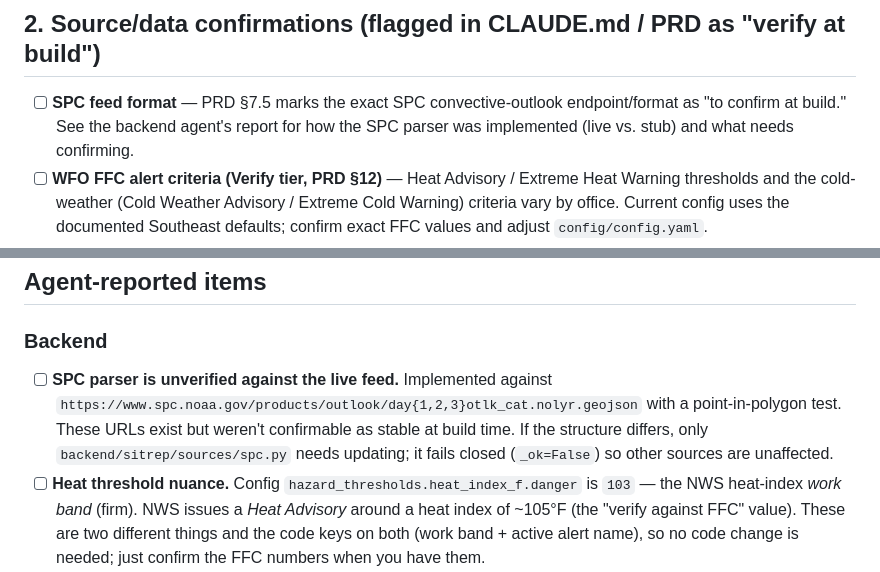
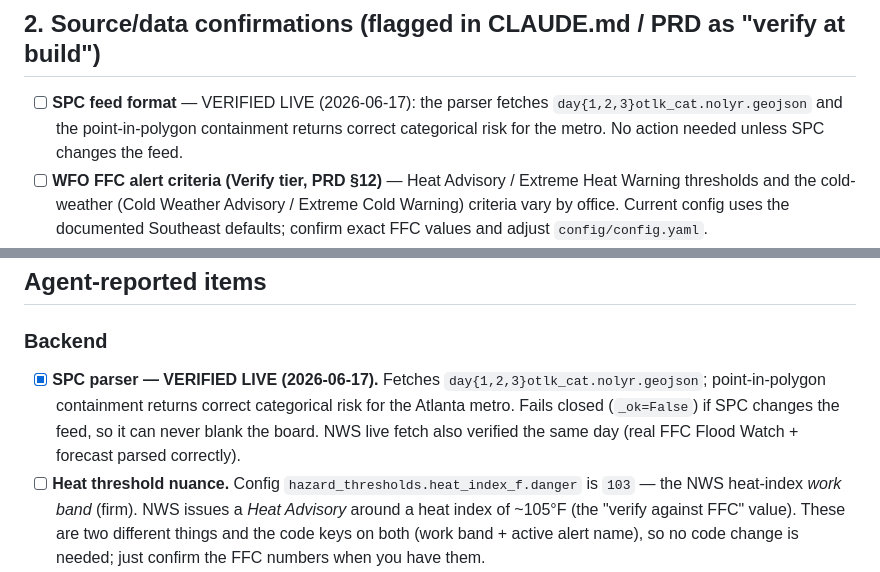
Before and after one commit to osh-labs/SITREP-Kiosk, a Markdown page: docs/DECISIONS_NEEDED.md, 2 parts joined by grey strips. Drawn GitHub-style.

Commit message:
Mark SPC + NWS live ingestion verified against real APIs

```diff
--- a/docs/DECISIONS_NEEDED.md
+++ b/docs/DECISIONS_NEEDED.md
@@ -14,7 +14,9 @@ appended from the sub-agents' findings._
 - [ ] **NWS User-Agent** — set a real contact in `NWS_USER_AGENT` (NWS asks for an identifying contact; no key needed).
 
 ## 2. Source/data confirmations (flagged in CLAUDE.md / PRD as "verify at build")
-- [ ] **SPC feed format** — PRD §7.5 marks the exact SPC convective-outlook endpoint/format as "to confirm at build." See the backend agent's report for how the SPC parser was implemented (live vs. stub) and what needs confirming.
+- [ ] **SPC feed format** — VERIFIED LIVE (2026-06-17): the parser fetches
+  `day{1,2,3}otlk_cat.nolyr.geojson` and the point-in-polygon containment returns
+  correct categorical risk for the metro. No action needed unless SPC changes the feed.
 - [ ] **WFO FFC alert criteria (Verify tier, PRD §12)** — Heat Advisory / Extreme Heat Warning thresholds and the cold-weather (Cold Weather Advisory / Extreme Cold Warning) criteria vary by office. Current config uses the documented Southeast defaults; confirm exact FFC values and adjust `config/config.yaml`.
 - [ ] **Default thresholds set "to taste" (PRD §12 Default tier)** — thunderstorm probability (30%), rain PoP (50%) / QPF (0.25 in), and wind-gust flag (30 mph) are operational defaults in `config.example.yaml`. Confirm against United's risk tolerance.
 
@@ -37,11 +39,11 @@ appended from the sub-agents' findings._
 ## Agent-reported items
 
 ### Backend
-- [ ] **SPC parser is unverified against the live feed.** Implemented against
-  `https://www.spc.noaa.gov/products/outlook/day{1,2,3}otlk_cat.nolyr.geojson`
-  with a point-in-polygon test. These URLs exist but weren't confirmable as
-  stable at build time. If the structure differs, only `backend/sitrep/sources/spc.py`
-  needs updating; it fails closed (`_ok=False`) so other sources are unaffected.
+- [x] **SPC parser — VERIFIED LIVE (2026-06-17).** Fetches
+  `day{1,2,3}otlk_cat.nolyr.geojson`; point-in-polygon containment returns correct
+  categorical risk for the Atlanta metro. Fails closed (`_ok=False`) if SPC changes
+  the feed, so it can never blank the board. NWS live fetch also verified the same
+  day (real FFC Flood Watch + forecast parsed correctly).
 - [ ] **Heat threshold nuance.** Config `hazard_thresholds.heat_index_f.danger`
   is `103` — the NWS heat-index *work band* (firm). NWS issues a *Heat Advisory*
   around a heat index of ~105°F (the "verify against FFC" value). These are two
```
